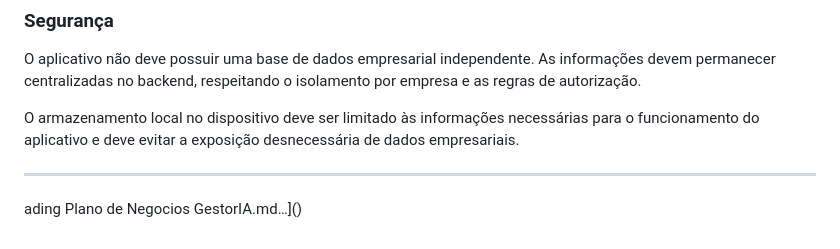
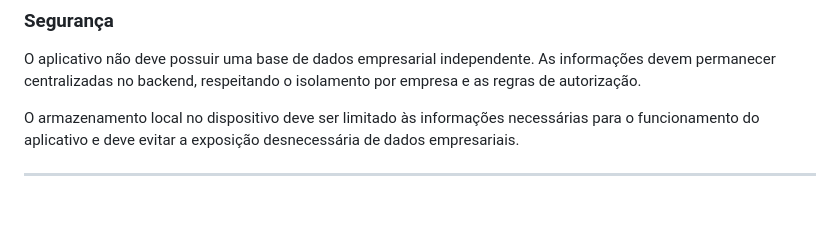
Before and after one commit to LauraEliza19/gestoria, a Markdown page: README.md, the part around the change. Rendered like a GitHub page; blank space fills up the shorter version.

```diff
--- a/README.md
+++ b/README.md
@@ -558,4 +558,3 @@ O aplicativo não deve possuir uma base de dados empresarial independente. As in
 O armazenamento local no dispositivo deve ser limitado às informações necessárias para o funcionamento do aplicativo e deve evitar a exposição desnecessária de dados empresariais.
 
 ---
-ading Plano de Negocios GestorIA.md…]()
```
